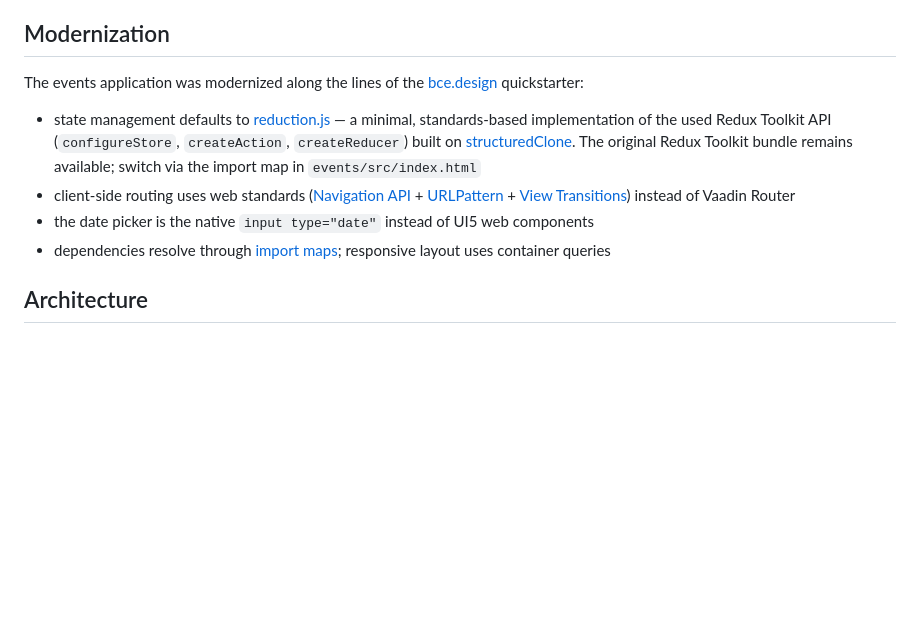
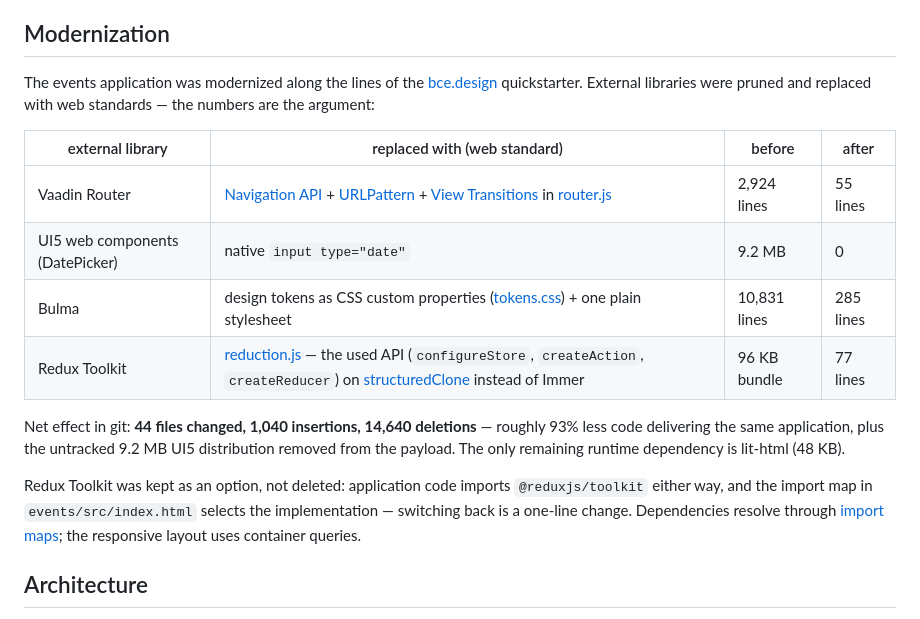
Before and after one commit to AdamBien/webcomponents-with-redux.training, a Markdown page: README.md, the part around the change. GitHub-like rendering; blank space fills up the shorter version.

```diff
--- a/README.md
+++ b/README.md
@@ -11,12 +11,18 @@ verifies that entered links exist.
 
 ## Modernization
 
-The events application was modernized along the lines of the [bce.design](https://github.com/AdamBien/bce.design) quickstarter:
+The events application was modernized along the lines of the [bce.design](https://github.com/AdamBien/bce.design) quickstarter. External libraries were pruned and replaced with web standards — the numbers are the argument:
 
-- state management defaults to [reduction.js](events/src/reduction.js) — a minimal, standards-based implementation of the used Redux Toolkit API (`configureStore`, `createAction`, `createReducer`) built on [structuredClone](https://developer.mozilla.org/en-US/docs/Web/API/Window/structuredClone). The original Redux Toolkit bundle remains available; switch via the import map in `events/src/index.html`
-- client-side routing uses web standards ([Navigation API](https://developer.mozilla.org/en-US/docs/Web/API/Navigation_API) + [URLPattern](https://developer.mozilla.org/en-US/docs/Web/API/URLPattern) + [View Transitions](https://developer.mozilla.org/en-US/docs/Web/API/View_Transition_API)) instead of Vaadin Router
-- the date picker is the native `input type="date"` instead of UI5 web components
-- dependencies resolve through [import maps](https://developer.mozilla.org/en-US/docs/Web/HTML/Element/script/type/importmap); responsive layout uses container queries
+| external library | replaced with (web standard) | before | after |
+|---|---|---|---|
+| Vaadin Router | [Navigation API](https://developer.mozilla.org/en-US/docs/Web/API/Navigation_API) + [URLPattern](https://developer.mozilla.org/en-US/docs/Web/API/URLPattern) + [View Transitions](https://developer.mozilla.org/en-US/docs/Web/API/View_Transition_API) in [router.js](events/src/router.js) | 2,924 lines | 55 lines |
+| UI5 web components (DatePicker) | native `input type="date"` | 9.2 MB | 0 |
+| Bulma | design tokens as CSS custom properties ([tokens.css](events/src/tokens.css)) + one plain stylesheet | 10,831 lines | 285 lines |
+| Redux Toolkit | [reduction.js](events/src/reduction.js) — the used API (`configureStore`, `createAction`, `createReducer`) on [structuredClone](https://developer.mozilla.org/en-US/docs/Web/API/Window/structuredClone) instead of Immer | 96 KB bundle | 77 lines |
+
+Net effect in git: **44 files changed, 1,040 insertions, 14,640 deletions** — roughly 93% less code delivering the same application, plus the untracked 9.2 MB UI5 distribution removed from the payload. The only remaining runtime dependency is lit-html (48 KB).
+
+Redux Toolkit was kept as an option, not deleted: application code imports `@reduxjs/toolkit` either way, and the import map in `events/src/index.html` selects the implementation — switching back is a one-line change. Dependencies resolve through [import maps](https://developer.mozilla.org/en-US/docs/Web/HTML/Element/script/type/importmap); the responsive layout uses container queries.
 
 ## Architecture
 
```
